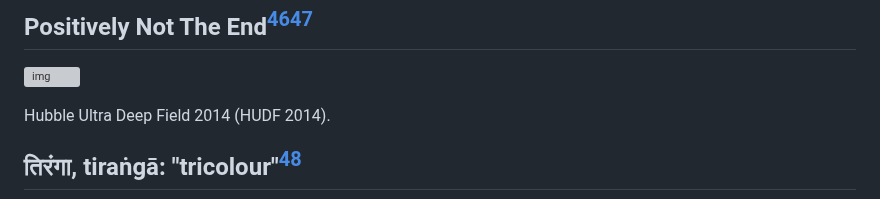
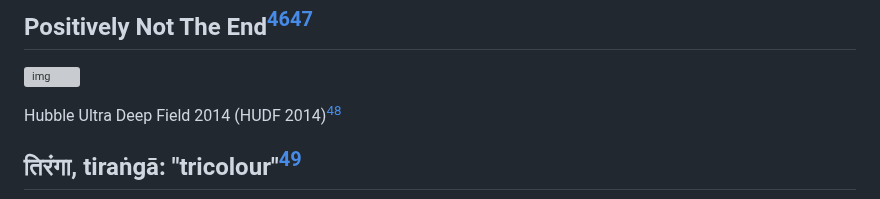
Before and after one commit to 1854books/VCRM, a Markdown page: README.md, the part around the change. GitHub-like rendering; grey boxes are pictures that could not be loaded.

```diff
--- a/README.md
+++ b/README.md
@@ -1197,7 +1197,7 @@ Indo-European languages*, The Clarendon Press, 1872.
 
 ![img](HUDF2014.jpg)
 
-Hubble Ultra Deep Field 2014 (HUDF 2014).
+Hubble Ultra Deep Field 2014 (HUDF 2014)[^46]
 
 ## तिरंगा, tiraṅgā: "tricolour"[^47]
 
```
